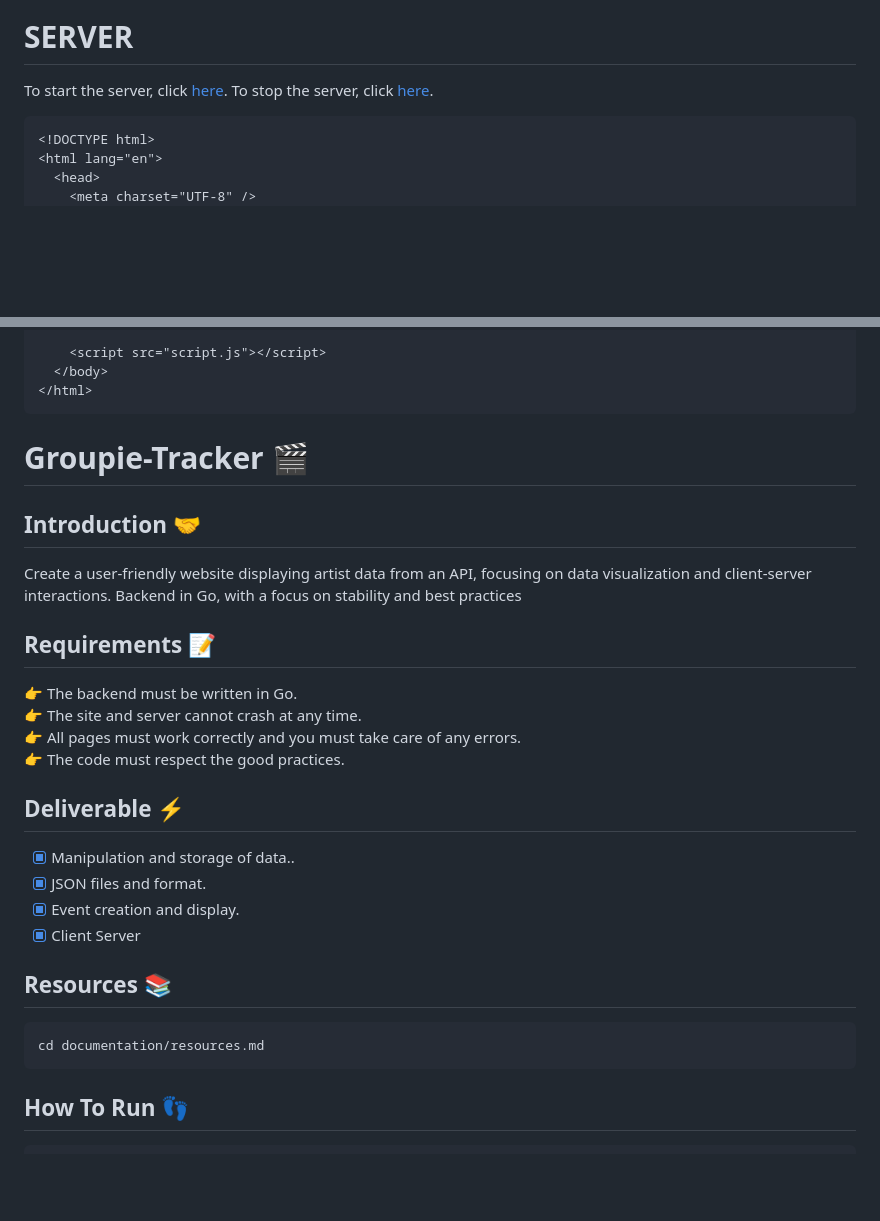
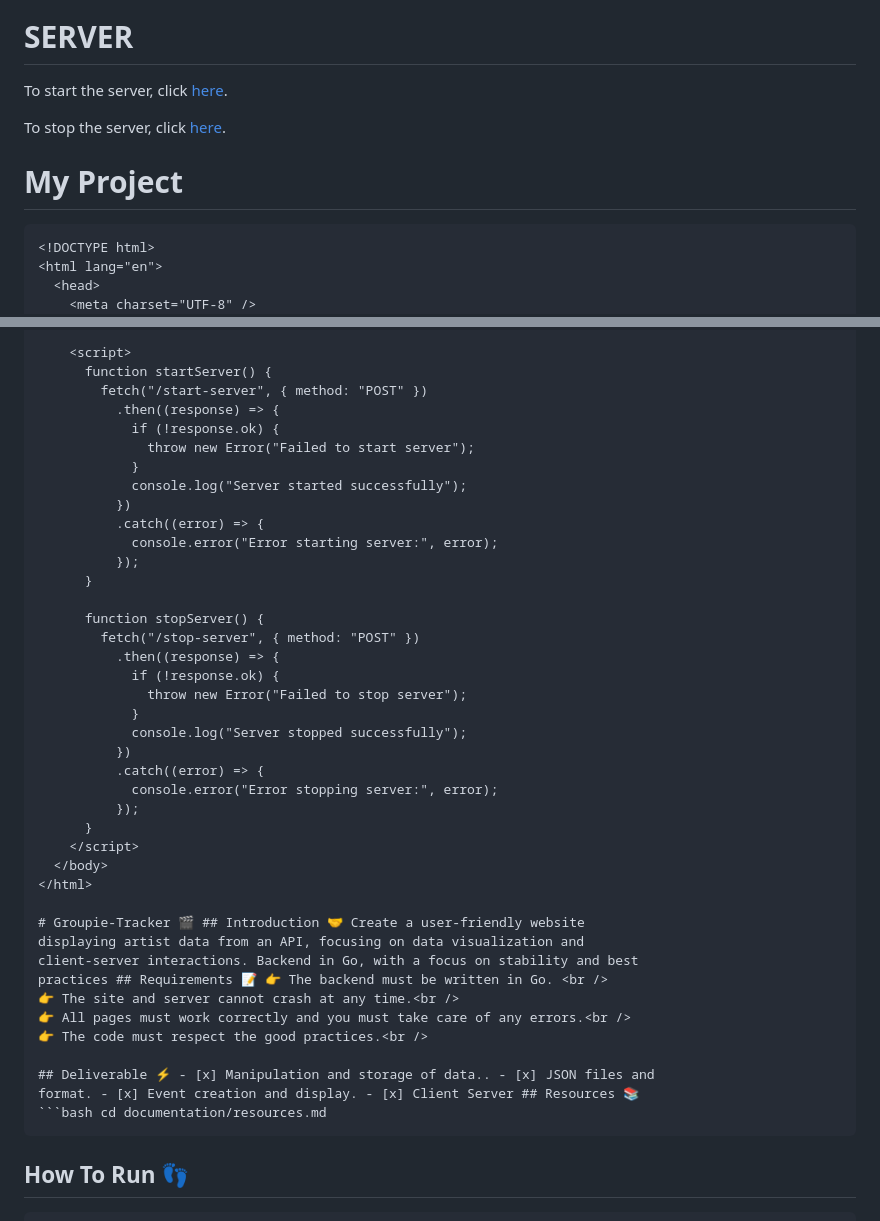
Before and after one commit to Pinkish-Warrior/Groupie-Tracker, a Markdown page: README.md, 2 parts joined by grey strips. Rendered like a GitHub page; blank space fills up the shorter version.

`````diff
--- a/README.md
+++ b/README.md
@@ -4,10 +4,13 @@
 
 # SERVER
 
-To start the server, click [here](http://localhost:8084/start-server).
-To stop the server, click [here](http://localhost:8084/stop-server).
+To start the server, click [here](#start-server).
 
-```html
+To stop the server, click [here](#stop-server).
+
+# My Project
+
+````html
 <!DOCTYPE html>
 <html lang="en">
   <head>
@@ -22,34 +25,46 @@ To stop the server, click [here](http://localhost:8084/stop-server).
 
-    <script src="script.js"></script>
+    <script>
+      function startServer() {
+        fetch("/start-server", { method: "POST" })
+          .then((response) => {
+            if (!response.ok) {
+              throw new Error("Failed to start server");
+            }
+            console.log("Server started successfully");
+          })
+          .catch((error) => {
+            console.error("Error starting server:", error);
+          });
+      }
+
+      function stopServer() {
+        fetch("/stop-server", { method: "POST" })
+          .then((response) => {
+            if (!response.ok) {
+              throw new Error("Failed to stop server");
+            }
+            console.log("Server stopped successfully");
+          })
+          .catch((error) => {
+            console.error("Error stopping server:", error);
+          });
+      }
+    </script>
   </body>
 </html>
-```
 
-# Groupie-Tracker 🎬
+# Groupie-Tracker 🎬 ## Introduction 🤝 Create a user-friendly website
+displaying artist data from an API, focusing on data visualization and
+client-server interactions. Backend in Go, with a focus on stability and best
+practices ## Requirements 📝 👉 The backend must be written in Go. <br />
+👉 The site and server cannot crash at any time.<br />
+👉 All pages must work correctly and you must take care of any errors.<br />
+👉 The code must respect the good practices.<br />
 
-## Introduction 🤝
-
-Create a user-friendly website displaying artist data from an API, focusing on data visualization and client-server interactions. Backend in Go, with a focus on stability and best practices
-
-## Requirements 📝
-
-👉 The backend must be written in Go. <br>
-👉 The site and server cannot crash at any time.<br>
-👉 All pages must work correctly and you must take care of any errors.<br>
-👉 The code must respect the good practices.<br>
-
-## Deliverable ⚡️
-
-- [x] Manipulation and storage of data..
-- [x] JSON files and format.
-- [x] Event creation and display.
-- [x] Client Server
-
-## Resources 📚
-
-```bash
-cd documentation/resources.md
-```
+## Deliverable ⚡️ - [x] Manipulation and storage of data.. - [x] JSON files and
+format. - [x] Event creation and display. - [x] Client Server ## Resources 📚
+```bash cd documentation/resources.md
+````
 
 ## How To Run 👣
 
`````
Also changed, not shown: other parts of README.md (+2 -2 lines).
